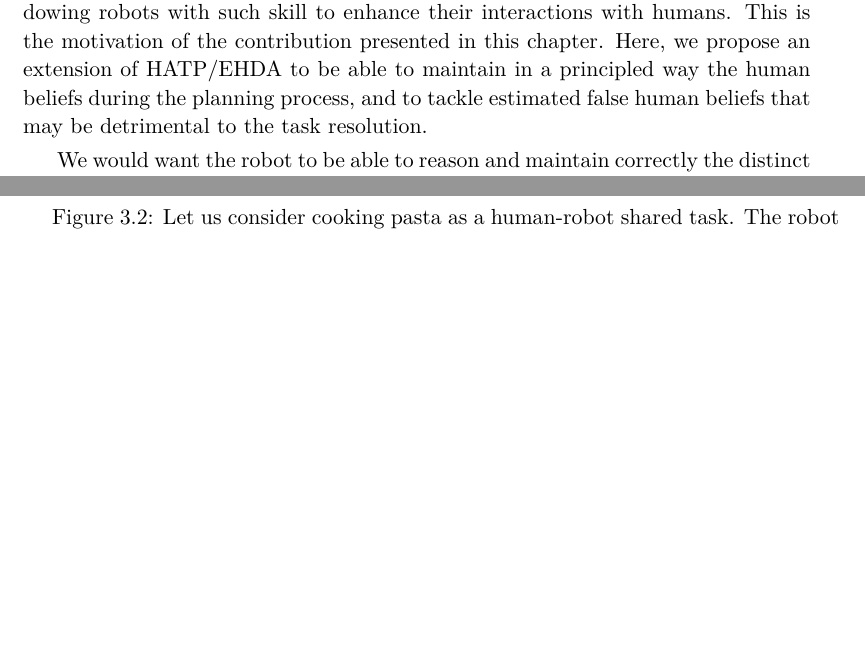
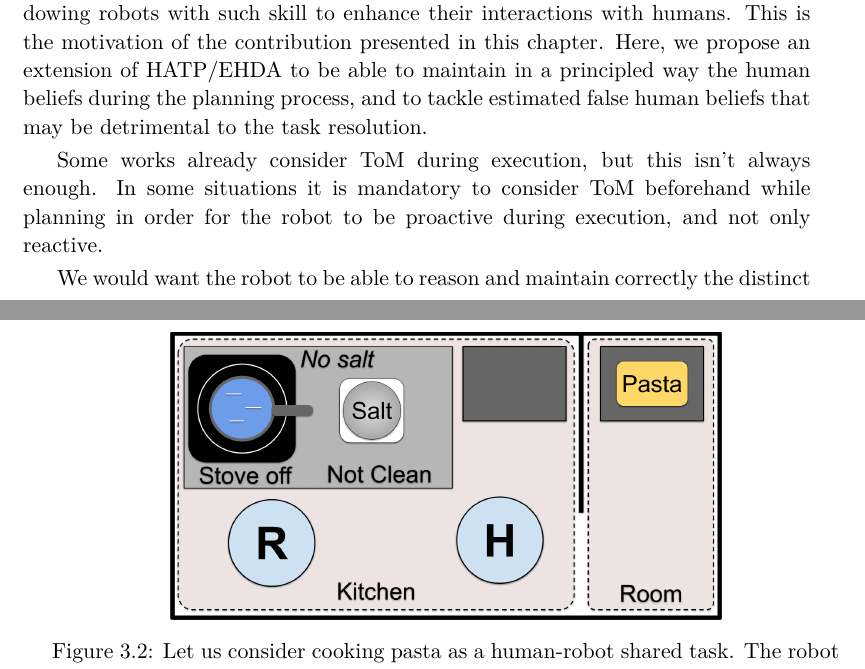
Before and after one commit to AnthonyFavier/Manuscrit, a LaTeX thesis (These.tex, which reads Chapters/Chapter3_TOM.tex): two parts of pages 46 and 49 of 118, joined at a grey line, cut so that both start at the same text, the shorter picture padded with empty space. Compiled offline with pdfLaTeX.

Commit message:
Ch3 reactive not enough

```diff
--- a/Chapters/Chapter3_TOM.tex
+++ b/Chapters/Chapter3_TOM.tex
@@ -26,6 +26,8 @@
 False beliefs tasks are commonly used tests to acknowledge the presence of Theory of Mind reasoning. The most common test is the \textit{Sally and Anne} one, depicted in fig~\ref{fig:sally_and_anne_task}, and is used in developmental psychology to examine children's "theory of mind" understanding, which refers to their ability to understand how other people think, feel and behave. The test consist in describing the execution of a simple task involving non-observable objects and co-presence, then children are questioned about the belief of one of the character. The task consist in the following. Sally and Anne are two co-present characters near a basket and a box. Sally puts her ball in the basket before going away. Then, Anne moves the ball from the basket to the box, in hindsight of Sally. Eventually, the question is where will Sally look for the ball she left? As an observer of this scene, using Theory of Mind, we can naturally say that Sally will look for her ball in basket because she isn't aware that Anne moved the ball in the box. Very young children are not able to understand that Sally isn't aware of Anne's action and thus, they are likely to answer that Sally will look in the box.
 
 Theory of Mind reasoning is a very important skill for \textit{good} interaction and collaboration between agents. Thus, it is reasonable and desirable to aim at endowing robots with such skill to enhance their interactions with humans. This is the motivation of the contribution presented in this chapter. Here, we propose an extension of HATP/EHDA to be able to maintain in a principled way the human beliefs during the planning process, and to tackle estimated false human beliefs that may be detrimental to the task resolution.
+
+Some works already consider ToM during execution, but this isn't always enough. In some situations it is mandatory to consider ToM beforehand while planning in order for the robot to be proactive during execution, and not only reactive.
 
 We would want the robot to be able to reason and maintain correctly the distinct human beliefs. Despite modeling distinct beliefs, HATP/EHDA doesn't maintain in a principled way, only in a scripted way (domain specific). Here we propose some models and algorithms to integrate some concept of Theory of Mind in the planning process of HATP/EHDA. This way, the robot can estimate more accurately the human's belief to predict their behavior. Moreover, we propose solutions for the robot when to tackle estimated false human beliefs that may impact the task resolution.
 
```
